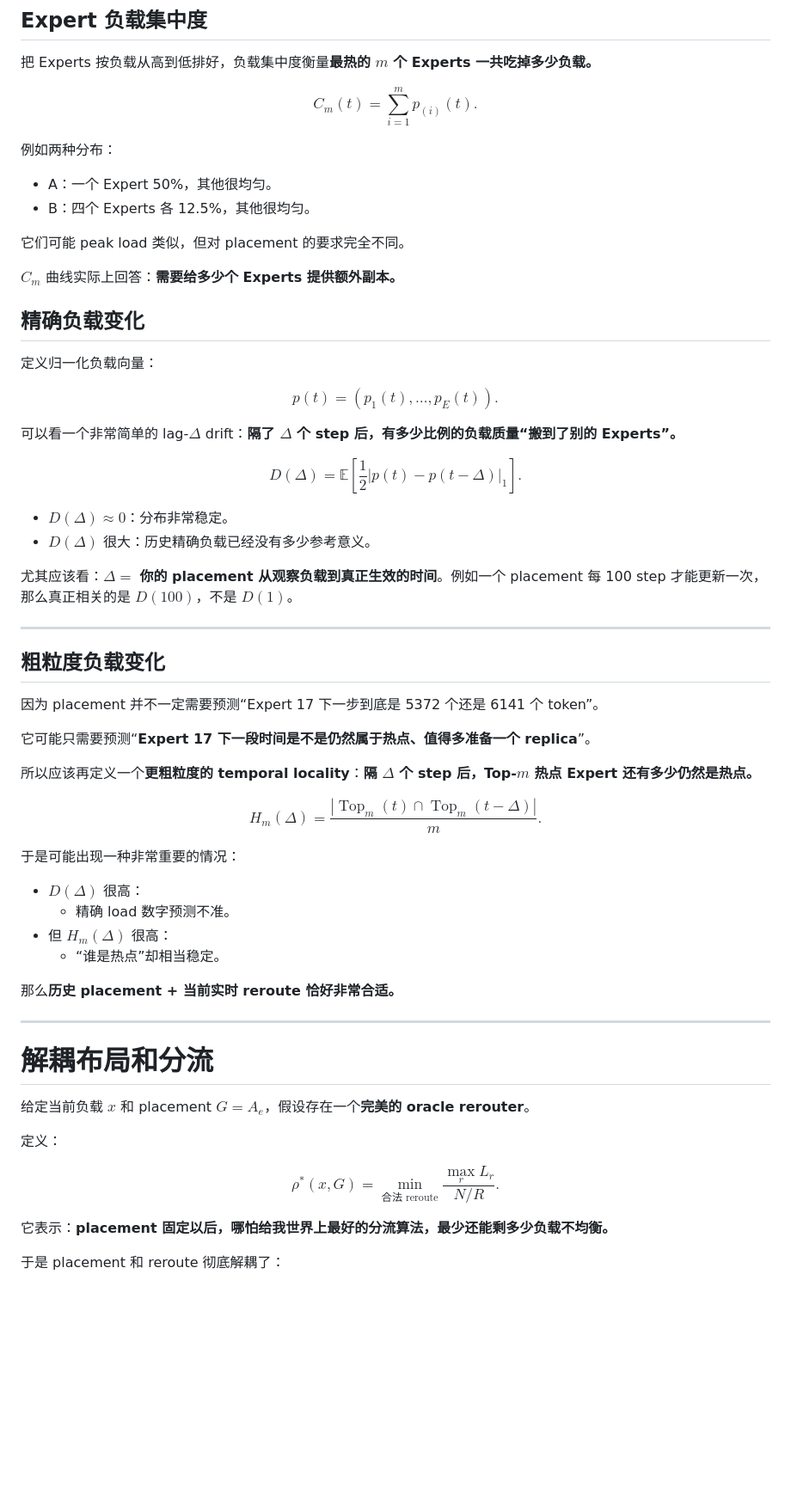
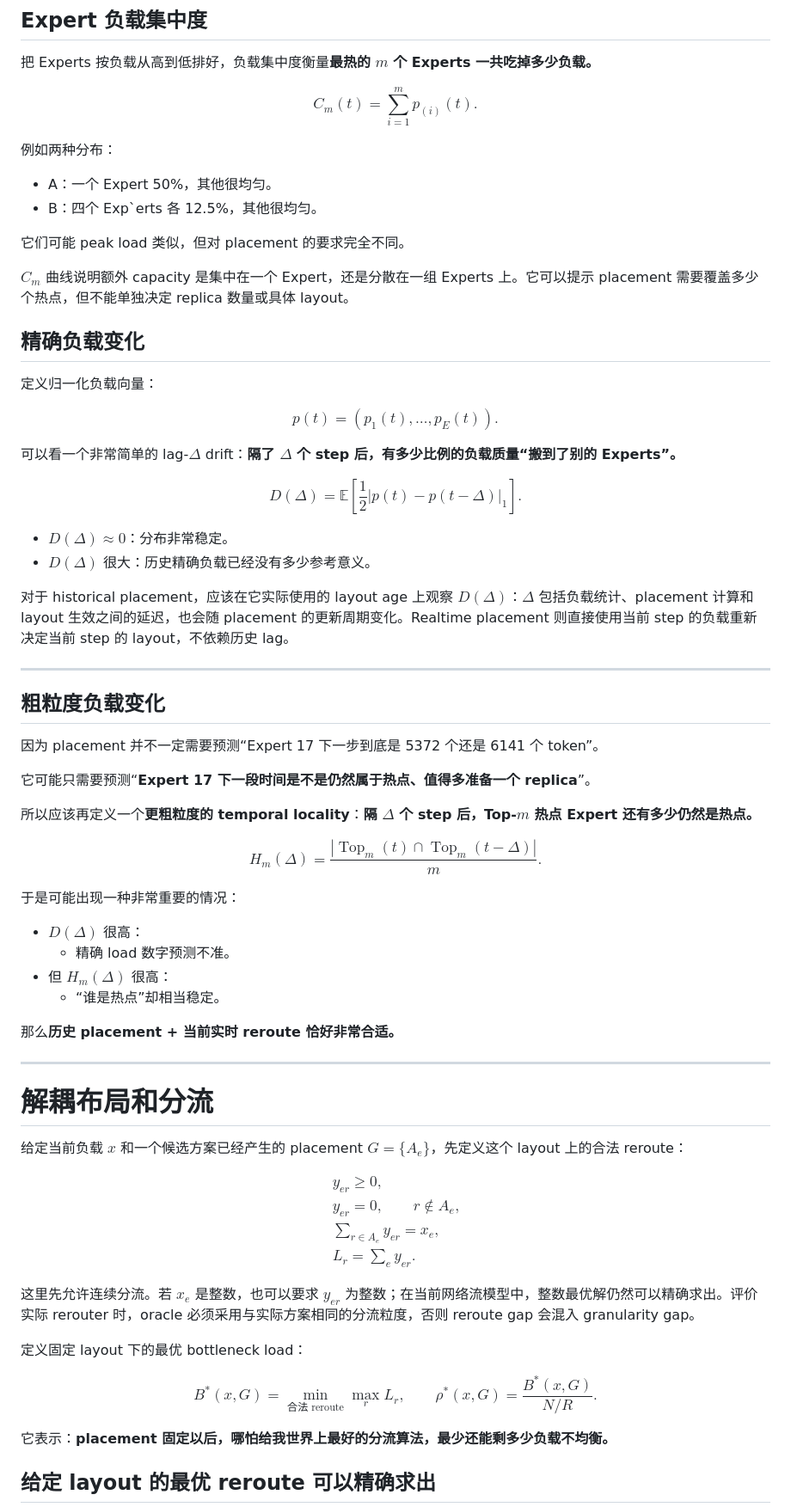
Before and after one commit to 0xkoa1a/AI-Infra-Notes, a Markdown page: notes/EP-load-balancing/modeling.md, the part around one of its changes. Shown at 86% size. Drawn GitHub-style; blank space fills up the shorter version.

```diff
--- a/notes/EP-load-balancing/modeling.md
+++ b/notes/EP-load-balancing/modeling.md
@@ -68,12 +76,12 @@ $$
 
 例如两种分布：
 
-* A：一个 Expert 50%，其他很均匀。
-* B：四个 Experts 各 12.5%，其他很均匀。
+- A：一个 Expert 50%，其他很均匀。
+- B：四个 Exp`erts 各 12.5%，其他很均匀。
 
 它们可能 peak load 类似，但对 placement 的要求完全不同。
 
-$C_m$ 曲线实际上回答：**需要给多少个 Experts 提供额外副本。**
+$C_m$ 曲线说明额外 capacity 是集中在一个 Expert，还是分散在一组 Experts 上。它可以提示 placement 需要覆盖多少个热点，但不能单独决定 replica 数量或具体 layout。
 
 ## 精确负载变化
 
@@ -89,10 +97,10 @@ $$
 D(\Delta)=\mathbb E\left[\frac12|p(t)-p(t-\Delta)|_1\right].
 $$
 
-* $D(\Delta)\approx0$：分布非常稳定。
-* $D(\Delta)$ 很大：历史精确负载已经没有多少参考意义。
+- $D(\Delta)\approx0$：分布非常稳定。
+- $D(\Delta)$ 很大：历史精确负载已经没有多少参考意义。
 
-尤其应该看：$\Delta=$ **你的 placement 从观察负载到真正生效的时间**。例如一个 placement 每 100 step 才能更新一次，那么真正相关的是 $D(100)$，不是 $D(1)$。
+对于 historical placement，应该在它实际使用的 layout age 上观察 $D(\Delta)$：$\Delta$ 包括负载统计、placement 计算和 layout 生效之间的延迟，也会随 placement 的更新周期变化。Realtime placement 则直接使用当前 step 的负载重新决定当前 step 的 layout，不依赖历史 lag。
 
 ---
 
@@ -110,10 +118,10 @@ $$
 
 于是可能出现一种非常重要的情况：
 
-* $D(\Delta)$ 很高：
-  * 精确 load 数字预测不准。
-* 但 $H_m(\Delta)$ 很高：
-  * “谁是热点”却相当稳定。
+- $D(\Delta)$ 很高：
+  - 精确 load 数字预测不准。
+- 但 $H_m(\Delta)$ 很高：
+  - “谁是热点”却相当稳定。
 
 那么**历史 placement + 当前实时 reroute 恰好非常合适。**
 
@@ -122,15 +130,28 @@ $$
 
 # 解耦布局和分流
 
-给定当前负载 $x$ 和 placement $G={A_e}$，假设存在一个**完美的 oracle rerouter**。
-
-定义：
+给定当前负载 $x$ 和一个候选方案已经产生的 placement $G=\{A_e\}$，先定义这个 layout 上的合法 reroute：
 
 $$
-\rho^*(x,G)=\min_{\text{合法 reroute}}\frac{\max_r L_r}{N/R}.
+\begin{aligned}
+&y_{er}\ge 0,\\
+&y_{er}=0, \qquad r\notin A_e,\\
+&\sum_{r\in A_e}y_{er}=x_e,\\
+&L_r=\sum_e y_{er}.
+\end{aligned}
+$$
+
+这里先允许连续分流。若 $x_e$ 是整数，也可以要求 $y_{er}$ 为整数；在当前网络流模型中，整数最优解仍然可以精确求出。评价实际 rerouter 时，oracle 必须采用与实际方案相同的分流粒度，否则 reroute gap 会混入 granularity gap。
+
+定义固定 layout 下的最优 bottleneck load：
+
+$$
+B^*(x,G)=\min_{\text{合法 reroute}}\max_r L_r,
+\qquad
+\rho^*(x,G)=\frac{B^*(x,G)}{N/R}.
 $$
 
 它表示：**placement 固定以后，哪怕给我世界上最好的分流算法，最少还能剩多少负载不均衡。**
 
-于是 placement 和 reroute 彻底解耦了：
+## 给定 layout 的最优 reroute 可以精确求出
 
```
Also changed, not shown: other parts of notes/EP-load-balancing/modeling.md (+141 -54 lines).
